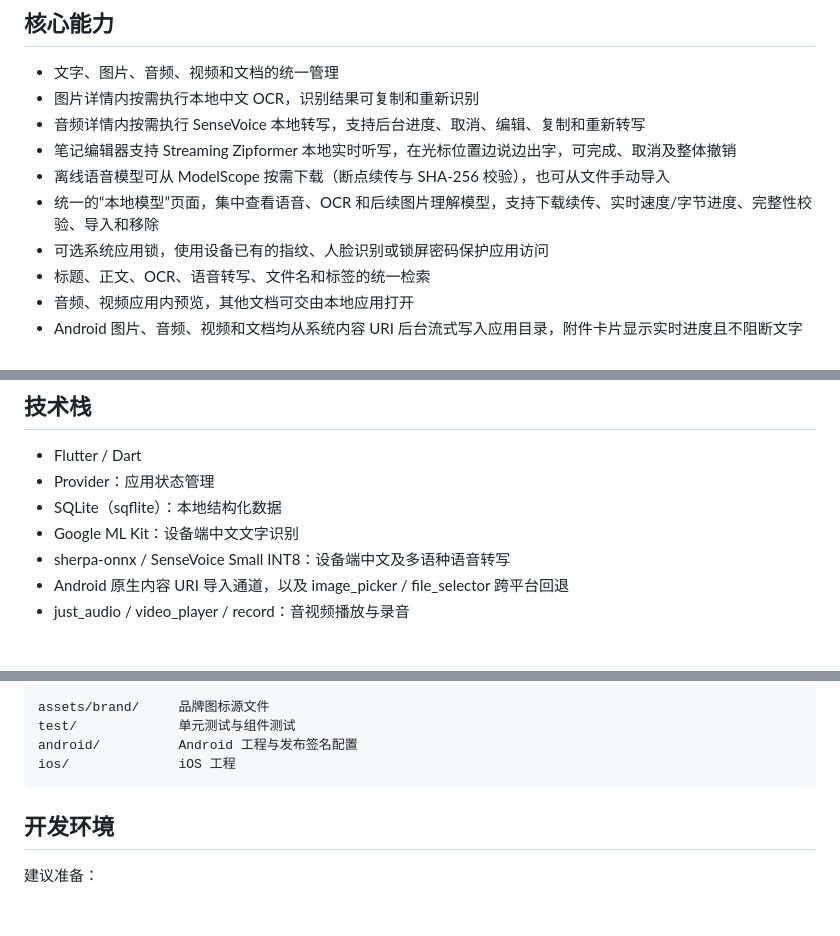
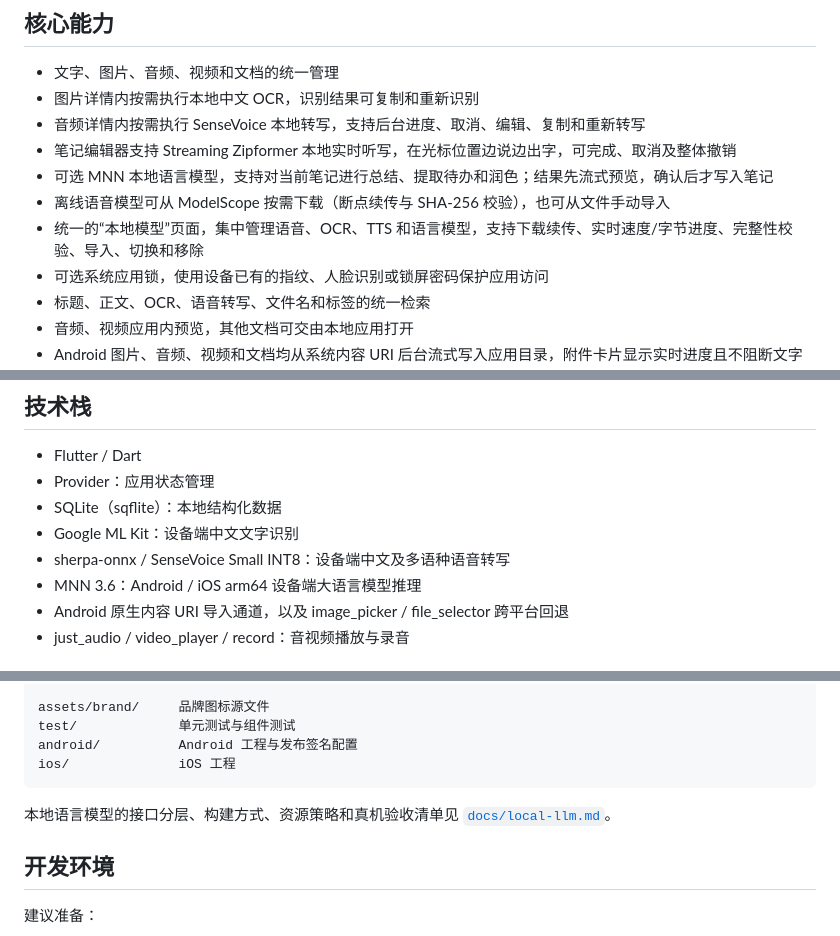
Before and after one commit to wsshow/fknotes, a Markdown page: README.md, 3 parts joined by grey strips. GitHub-like rendering; blank space fills up the shorter version.

````diff
--- a/README.md
+++ b/README.md
@@ -17,8 +17,9 @@
 - 图片详情内按需执行本地中文 OCR，识别结果可复制和重新识别
 - 音频详情内按需执行 SenseVoice 本地转写，支持后台进度、取消、编辑、复制和重新转写
 - 笔记编辑器支持 Streaming Zipformer 本地实时听写，在光标位置边说边出字，可完成、取消及整体撤销
+- 可选 MNN 本地语言模型，支持对当前笔记进行总结、提取待办和润色；结果先流式预览，确认后才写入笔记
 - 离线语音模型可从 ModelScope 按需下载（断点续传与 SHA-256 校验），也可从文件手动导入
-- 统一的“本地模型”页面，集中查看语音、OCR 和后续图片理解模型，支持下载续传、实时速度/字节进度、完整性校验、导入和移除
+- 统一的“本地模型”页面，集中管理语音、OCR、TTS 和语言模型，支持下载续传、实时速度/字节进度、完整性校验、导入、切换和移除
 - 可选系统应用锁，使用设备已有的指纹、人脸识别或锁屏密码保护应用访问
 - 标题、正文、OCR、语音转写、文件名和标签的统一检索
 - 音频、视频应用内预览，其他文档可交由本地应用打开
@@ -35,6 +36,7 @@
 - SQLite（sqflite）：本地结构化数据
 - Google ML Kit：设备端中文文字识别
 - sherpa-onnx / SenseVoice Small INT8：设备端中文及多语种语音转写
+- MNN 3.6：Android / iOS arm64 设备端大语言模型推理
 - Android 原生内容 URI 导入通道，以及 image_picker / file_selector 跨平台回退
 - just_audio / video_player / record：音视频播放与录音
 
@@ -53,6 +55,9 @@ test/             单元测试与组件测试
 android/          Android 工程与发布签名配置
 ios/              iOS 工程
 ```
+
+本地语言模型的接口分层、构建方式、资源策略和真机验收清单见
+[`docs/local-llm.md`](docs/local-llm.md)。
 
 ## 开发环境
 
````
Also changed, not shown: docs/local-llm.md (added, +100 -0 lines).
